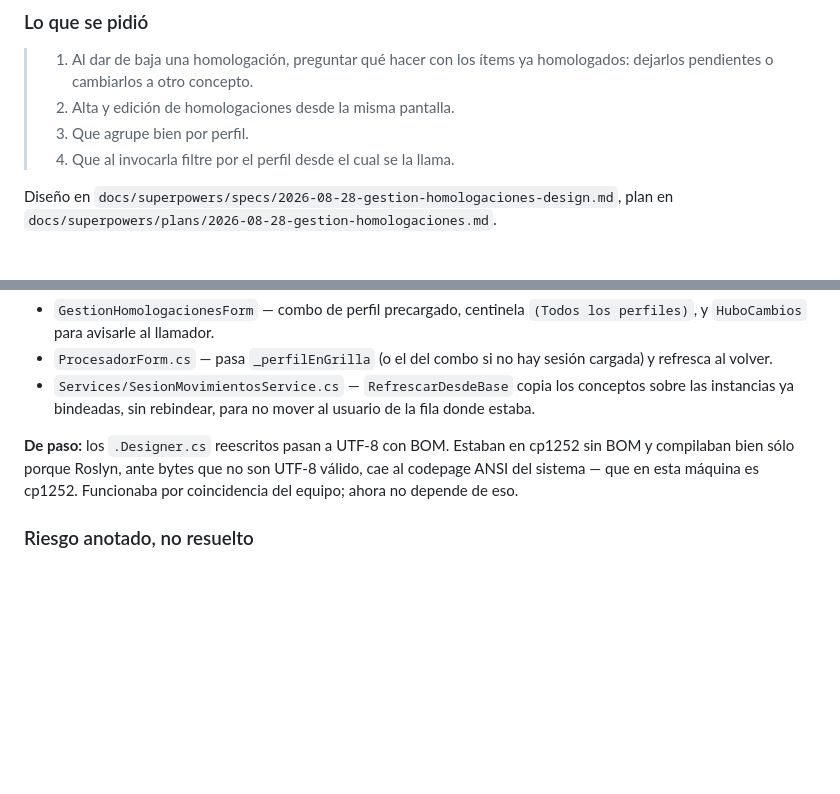
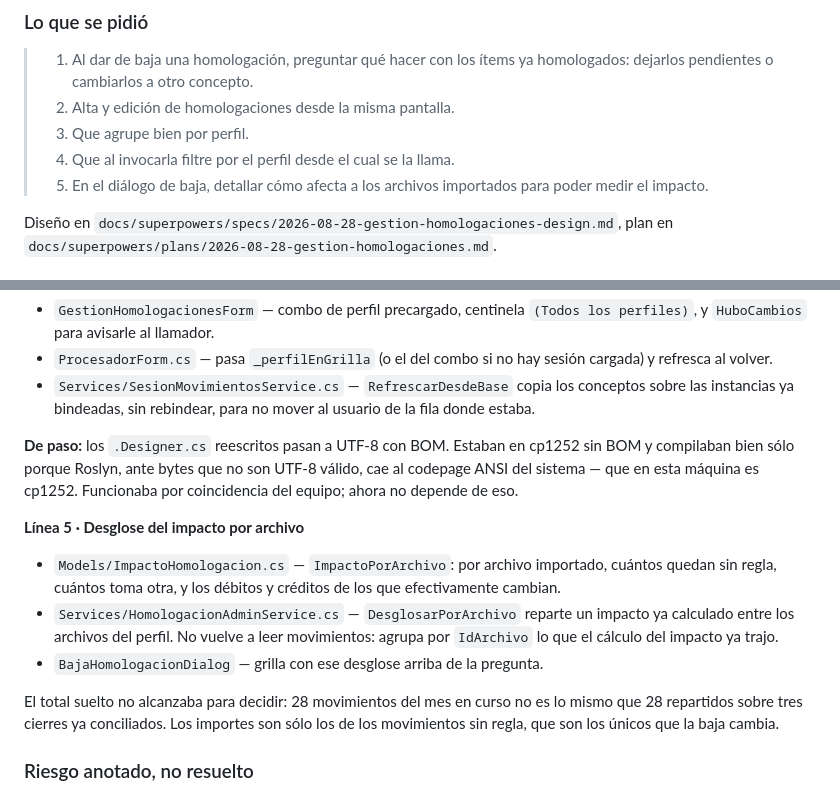
Before and after one commit to Mjulian-alv/ConciliadorContable, a Markdown page: docs/Historial.md, 2 parts joined by grey strips. Drawn GitHub-style; blank space fills up the shorter version.

Commit message:
docs: item 5 de la TAREA 00003 en la bitacora
Co-Authored-By: Claude Opus 5 <noreply@anthropic.com>

```diff
--- a/docs/Historial.md
+++ b/docs/Historial.md
@@ -21,6 +21,8 @@ se anota acá y en el registro global. Si no, el correlativo miente.
 > 2. Alta y edición de homologaciones desde la misma pantalla.
 > 3. Que agrupe bien por perfil.
 > 4. Que al invocarla filtre por el perfil desde el cual se la llama.
+> 5. En el diálogo de baja, detallar cómo afecta a los archivos importados para poder medir
+>    el impacto.
 
 Diseño en `docs/superpowers/specs/2026-08-28-gestion-homologaciones-design.md`,
 plan en `docs/superpowers/plans/2026-08-28-gestion-homologaciones.md`.
@@ -93,6 +95,19 @@ compilaban bien sólo porque Roslyn, ante bytes que no son UTF-8 válido, cae al
 del sistema — que en esta máquina es cp1252. Funcionaba por coincidencia del equipo; ahora no
 depende de eso.
 
+**Línea 5 · Desglose del impacto por archivo**
+
+- `Models/ImpactoHomologacion.cs` — `ImpactoPorArchivo`: por archivo importado, cuántos quedan
+  sin regla, cuántos toma otra, y los débitos y créditos de los que efectivamente cambian.
+- `Services/HomologacionAdminService.cs` — `DesglosarPorArchivo` reparte un impacto ya
+  calculado entre los archivos del perfil. No vuelve a leer movimientos: agrupa por
+  `IdArchivo` lo que el cálculo del impacto ya trajo.
+- `BajaHomologacionDialog` — grilla con ese desglose arriba de la pregunta.
+
+El total suelto no alcanzaba para decidir: 28 movimientos del mes en curso no es lo mismo que
+28 repartidos sobre tres cierres ya conciliados. Los importes son sólo los de los movimientos
+sin regla, que son los únicos que la baja cambia.
+
 ### Riesgo anotado, no resuelto
 
 `bancos.ConciliacionSesiones.ConceptosJson` guarda los `ConceptoFinal` elegidos al armar una
```
